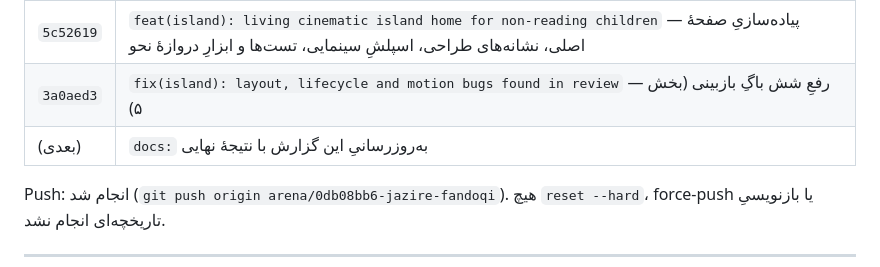
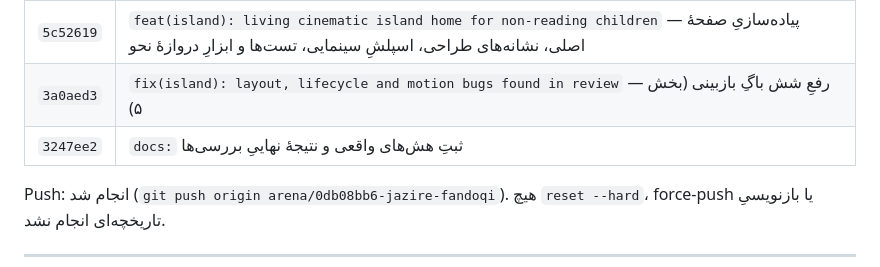
Before and after one commit to Parsa-apps/Jazire-Fandoqi, a Markdown page: docs/premium-home-redesign-report.md, the part around the change. Drawn GitHub-style.

Commit message:
docs: finalise the redesign report commit table
Co-authored-by: arena-agent <297053741+arena-agent@users.noreply.github.com>

```diff
--- a/docs/premium-home-redesign-report.md
+++ b/docs/premium-home-redesign-report.md
@@ -243,7 +243,7 @@
 |---|---|
 | `5c52619` | `feat(island): living cinematic island home for non-reading children` — پیاده‌سازیِ صفحهٔ اصلی، نشانه‌های طراحی، اسپلشِ سینمایی، تست‌ها و ابزارِ دروازهٔ نحو |
 | `3a0aed3` | `fix(island): layout, lifecycle and motion bugs found in review` — رفعِ شش باگِ بازبینی (بخش ۵) |
-| (بعدی) | `docs:` به‌روزرسانیِ این گزارش با نتیجهٔ نهایی |
+| `3247ee2` | `docs:` ثبتِ هش‌های واقعی و نتیجهٔ نهاییِ بررسی‌ها |
 
 Push: انجام شد (`git push origin arena/0db08bb6-jazire-fandoqi`).
 هیچ `reset --hard`، force-push یا بازنویسیِ تاریخچه‌ای انجام نشد.
```
